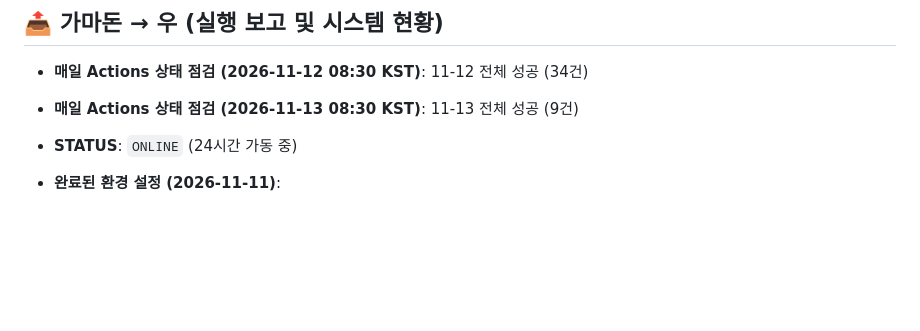
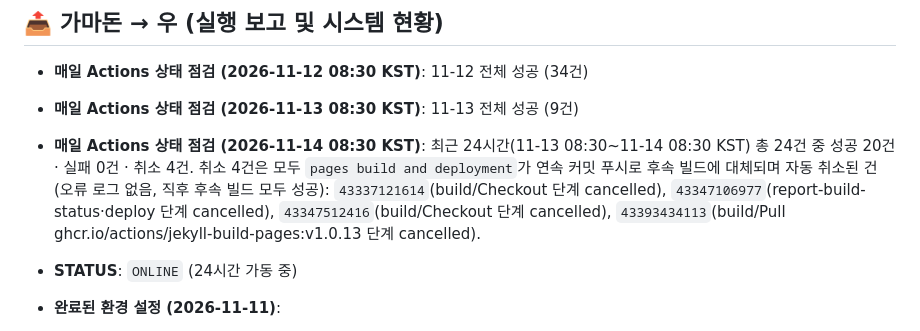
Before and after one commit to PIONEER9614/aaaaaaaa, a Markdown page: AI_BRIDGE.md, the part around the change. Rendered like a GitHub page; blank space fills up the shorter version.

Commit message:
chore: AI_BRIDGE 11-14 08:30 Actions 24시간 상태 점검 기록 (성공 20 · 취소 4 · 실패 0)

```diff
--- a/AI_BRIDGE.md
+++ b/AI_BRIDGE.md
@@ -112,6 +112,7 @@
 
 - **매일 Actions 상태 점검 (2026-11-12 08:30 KST)**: 11-12 전체 성공 (34건)
 - **매일 Actions 상태 점검 (2026-11-13 08:30 KST)**: 11-13 전체 성공 (9건)
+- **매일 Actions 상태 점검 (2026-11-14 08:30 KST)**: 최근 24시간(11-13 08:30~11-14 08:30 KST) 총 24건 중 성공 20건 · 실패 0건 · 취소 4건. 취소 4건은 모두 `pages build and deployment`가 연속 커밋 푸시로 후속 빌드에 대체되며 자동 취소된 건(오류 로그 없음, 직후 후속 빌드 모두 성공): `43337121614`(build/Checkout 단계 cancelled), `43347106977`(report-build-status·deploy 단계 cancelled), `43347512416`(build/Checkout 단계 cancelled), `43393434113`(build/Pull ghcr.io/actions/jekyll-build-pages:v1.0.13 단계 cancelled).
 
 - **STATUS**: `ONLINE` (24시간 가동 중)
 - **완료된 환경 설정 (2026-11-11)**:
```
